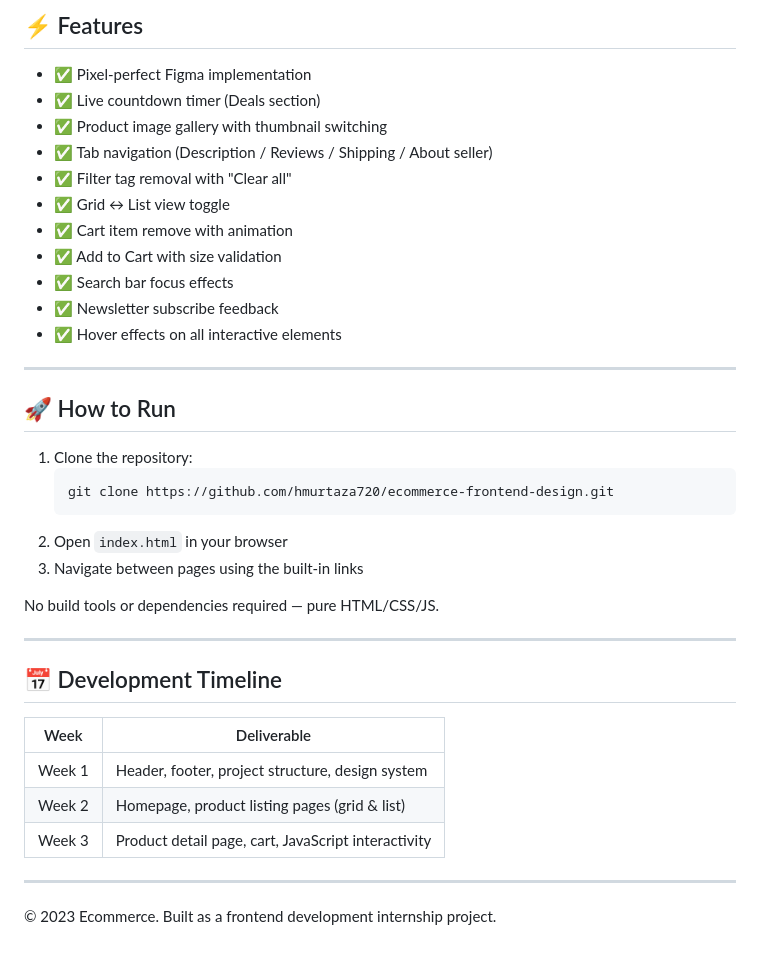
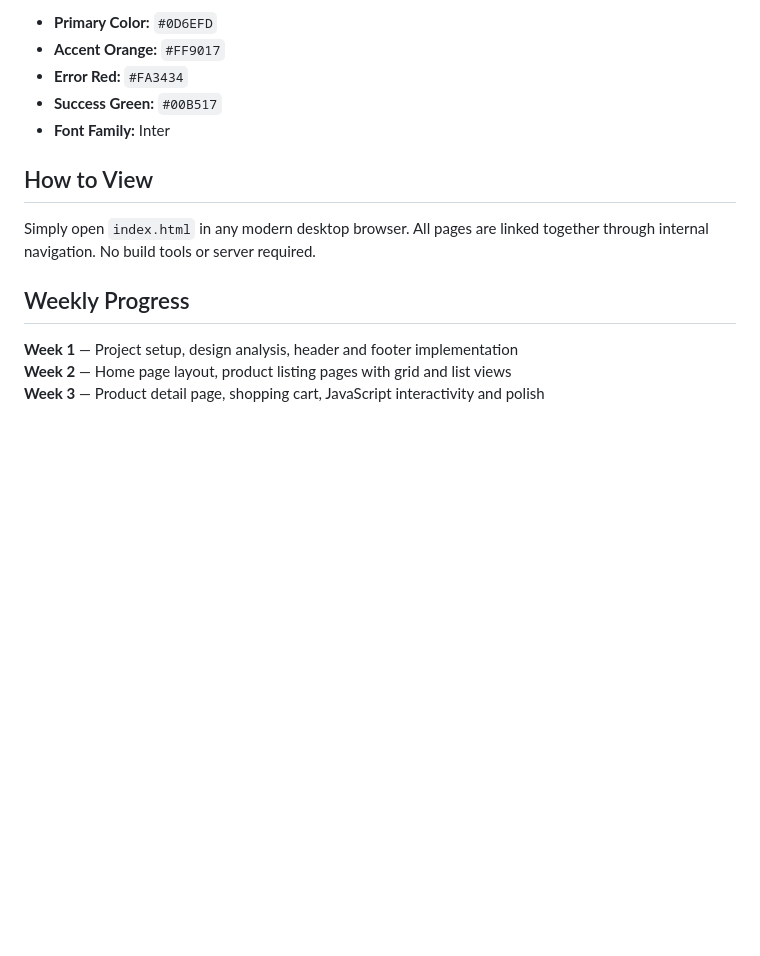
Before and after one commit to syedasukaina32/ecommerce-frontend-design, a Markdown page: README.md, the part around one of its changes. GitHub-like rendering; blank space fills up the shorter version.

Commit message:
initial commit: ecommerce frontend from figma design

````diff
--- a/README.md
+++ b/README.md
@@ -77,41 +64,16 @@ ecommerce-frontend-design/
 
-## ⚡ Features
+- **Primary Color:** `#0D6EFD`
+- **Accent Orange:** `#FF9017`
+- **Error Red:** `#FA3434`
+- **Success Green:** `#00B517`
+- **Font Family:** Inter
 
-- ✅ Pixel-perfect Figma implementation
-- ✅ Live countdown timer (Deals section)
-- ✅ Product image gallery with thumbnail switching
-- ✅ Tab navigation (Description / Reviews / Shipping / About seller)
-- ✅ Filter tag removal with "Clear all"
-- ✅ Grid ↔ List view toggle
-- ✅ Cart item remove with animation
-- ✅ Add to Cart with size validation
-- ✅ Search bar focus effects
-- ✅ Newsletter subscribe feedback
-- ✅ Hover effects on all interactive elements
+## How to View
 
----
+Simply open `index.html` in any modern desktop browser. All pages are linked together through internal navigation. No build tools or server required.
 
-## 🚀 How to Run
+## Weekly Progress
 
-1. Clone the repository:
-   ```bash
-   git clone https://github.com/hmurtaza720/ecommerce-frontend-design.git
-   ```
-2. Open `index.html` in your browser
-3. Navigate between pages using the built-in links
-
-No build tools or dependencies required — pure HTML/CSS/JS.
-
----
-
-## 📅 Development Timeline
-
-| Week | Deliverable |
-|------|-------------|
-| Week 1 | Header, footer, project structure, design system |
-| Week 2 | Homepage, product listing pages (grid & list) |
-| Week 3 | Product detail page, cart, JavaScript interactivity |
-
----
-
-© 2023 Ecommerce. Built as a frontend development internship project.
+**Week 1** — Project setup, design analysis, header and footer implementation
+**Week 2** — Home page layout, product listing pages with grid and list views
+**Week 3** — Product detail page, shopping cart, JavaScript interactivity and polish
````
Also changed, not shown: other parts of README.md (+45 -58 lines).
